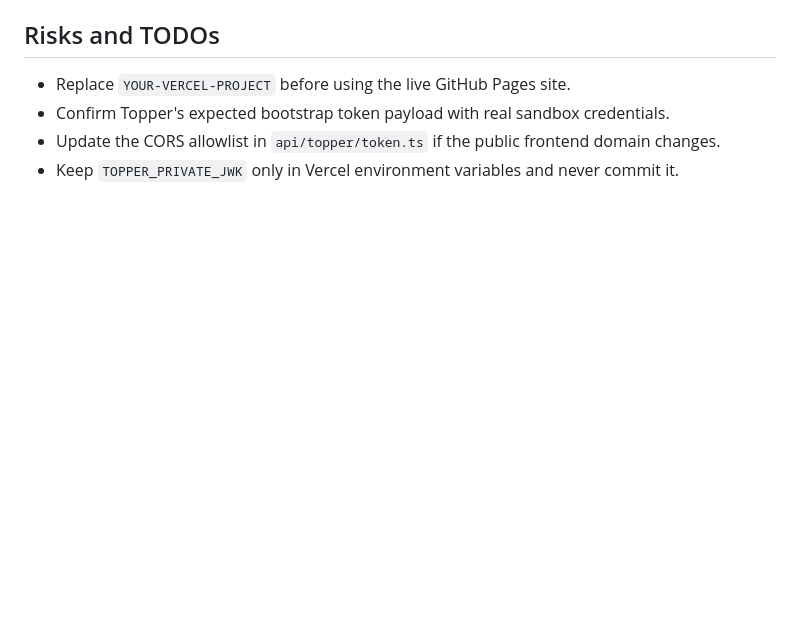
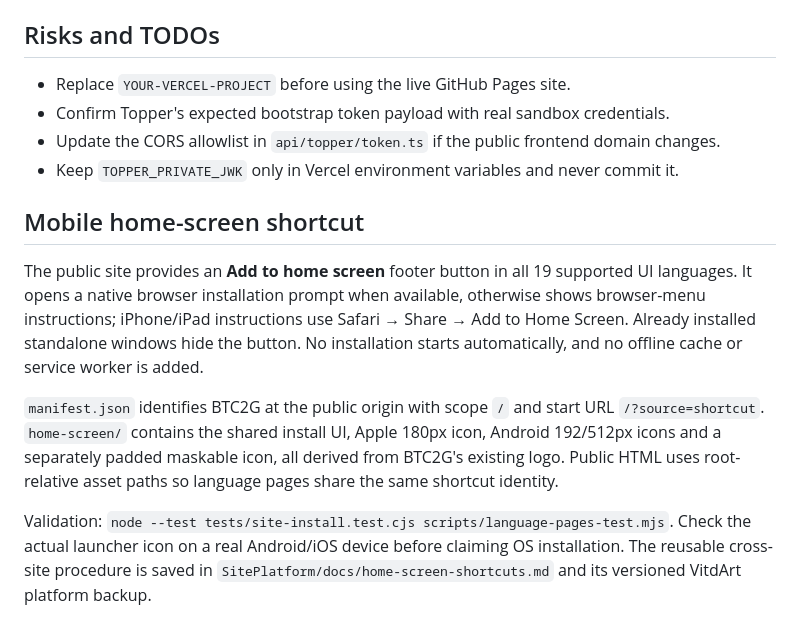
Before and after one commit to vitalydz/btc2g.github.io, a Markdown page: README.md, the part around the change. Drawn GitHub-style; blank space fills up the shorter version.

Commit message:
Document mobile shortcut behavior and publish a fresh Pages version

```diff
--- a/README.md
+++ b/README.md
@@ -457,3 +457,11 @@ Check these items:
 - Confirm Topper's expected bootstrap token payload with real sandbox credentials.
 - Update the CORS allowlist in `api/topper/token.ts` if the public frontend domain changes.
 - Keep `TOPPER_PRIVATE_JWK` only in Vercel environment variables and never commit it.
+
+## Mobile home-screen shortcut
+
+The public site provides an **Add to home screen** footer button in all 19 supported UI languages. It opens a native browser installation prompt when available, otherwise shows browser-menu instructions; iPhone/iPad instructions use Safari → Share → Add to Home Screen. Already installed standalone windows hide the button. No installation starts automatically, and no offline cache or service worker is added.
+
+`manifest.json` identifies BTC2G at the public origin with scope `/` and start URL `/?source=shortcut`. `home-screen/` contains the shared install UI, Apple 180px icon, Android 192/512px icons and a separately padded maskable icon, all derived from BTC2G's existing logo. Public HTML uses root-relative asset paths so language pages share the same shortcut identity.
+
+Validation: `node --test tests/site-install.test.cjs scripts/language-pages-test.mjs`. Check the actual launcher icon on a real Android/iOS device before claiming OS installation. The reusable cross-site procedure is saved in `SitePlatform/docs/home-screen-shortcuts.md` and its versioned VitdArt platform backup.
```
